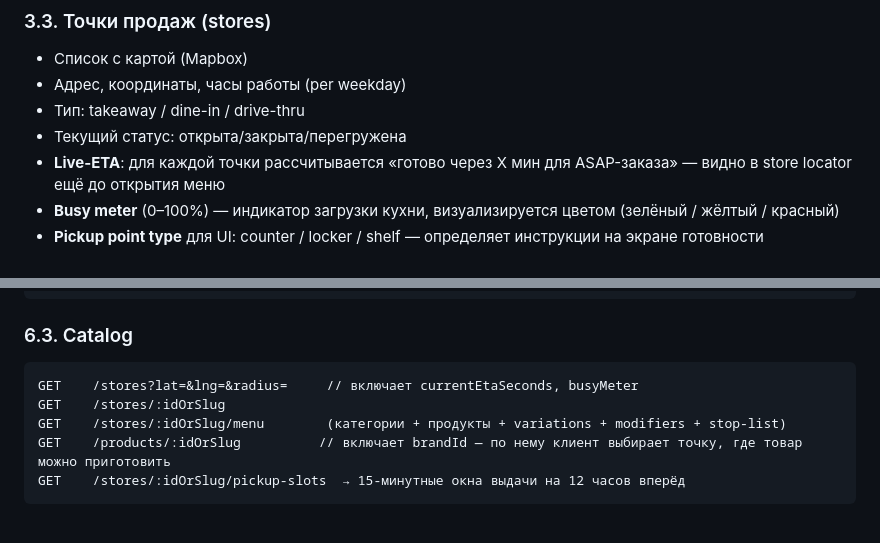
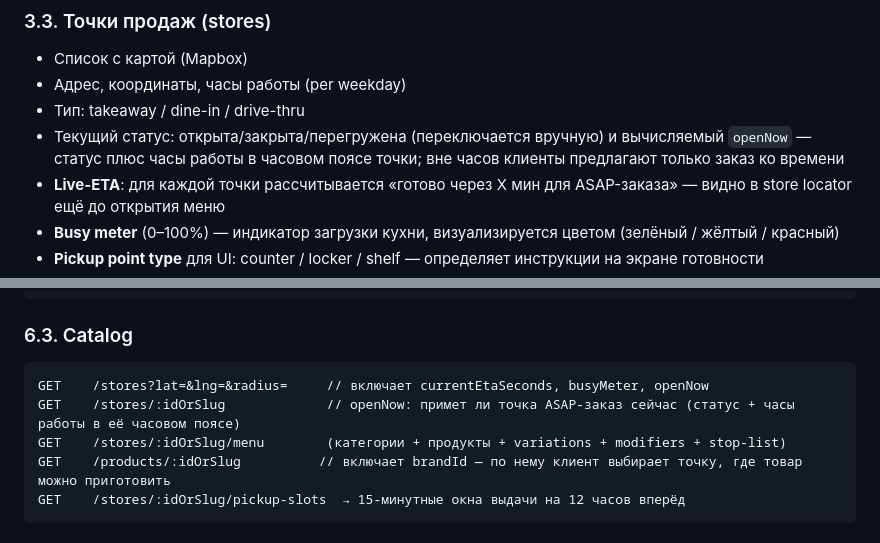
Before and after one commit to damaskin/takeAway, a Markdown page: 01_TECHNICAL_SPEC.md, 2 parts joined by grey strips. Rendered like a GitHub page.

````diff
--- a/01_TECHNICAL_SPEC.md
+++ b/01_TECHNICAL_SPEC.md
@@ -276,7 +276,7 @@ takeaway/
 - Список с картой (Mapbox)
 - Адрес, координаты, часы работы (per weekday)
 - Тип: takeaway / dine-in / drive-thru
-- Текущий статус: открыта/закрыта/перегружена
+- Текущий статус: открыта/закрыта/перегружена (переключается вручную) и вычисляемый `openNow` — статус плюс часы работы в часовом поясе точки; вне часов клиенты предлагают только заказ ко времени
 - **Live-ETA**: для каждой точки рассчитывается «готово через X мин для ASAP-заказа» — видно в store locator ещё до открытия меню
 - **Busy meter** (0–100%) — индикатор загрузки кухни, визуализируется цветом (зелёный / жёлтый / красный)
 - **Pickup point type** для UI: counter / locker / shelf — определяет инструкции на экране готовности
@@ -606,8 +606,8 @@ POST   /me/referrals/apply           { code }
 ### 6.3. Catalog
 
 ```
-GET    /stores?lat=&lng=&radius=     // включает currentEtaSeconds, busyMeter
-GET    /stores/:idOrSlug
+GET    /stores?lat=&lng=&radius=     // включает currentEtaSeconds, busyMeter, openNow
+GET    /stores/:idOrSlug             // openNow: примет ли точка ASAP-заказ сейчас (статус + часы работы в её часовом поясе)
 GET    /stores/:idOrSlug/menu        (категории + продукты + variations + modifiers + stop-list)
 GET    /products/:idOrSlug          // включает brandId — по нему клиент выбирает точку, где товар можно приготовить
 GET    /stores/:idOrSlug/pickup-slots  → 15-минутные окна выдачи на 12 часов вперёд
````
Also changed, not shown: docs/CHANGELOG.md (+4 -0 lines).
